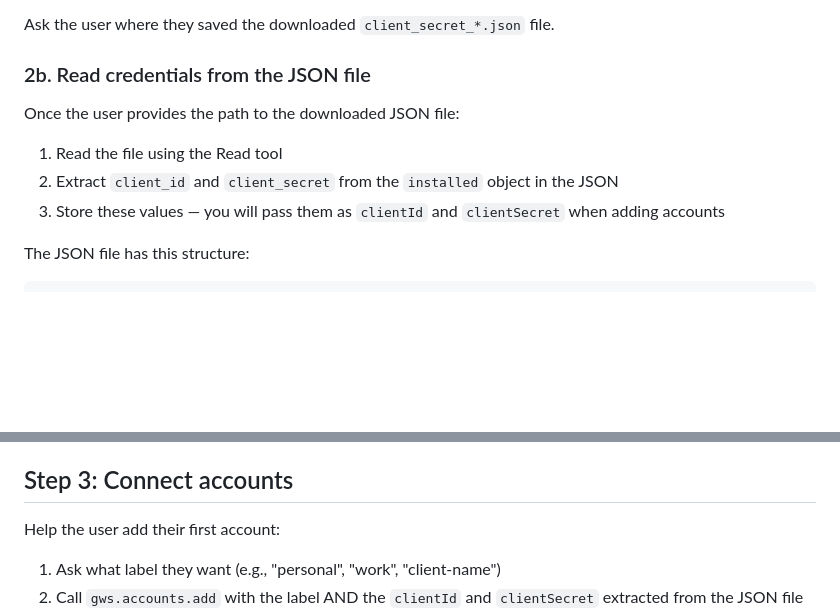
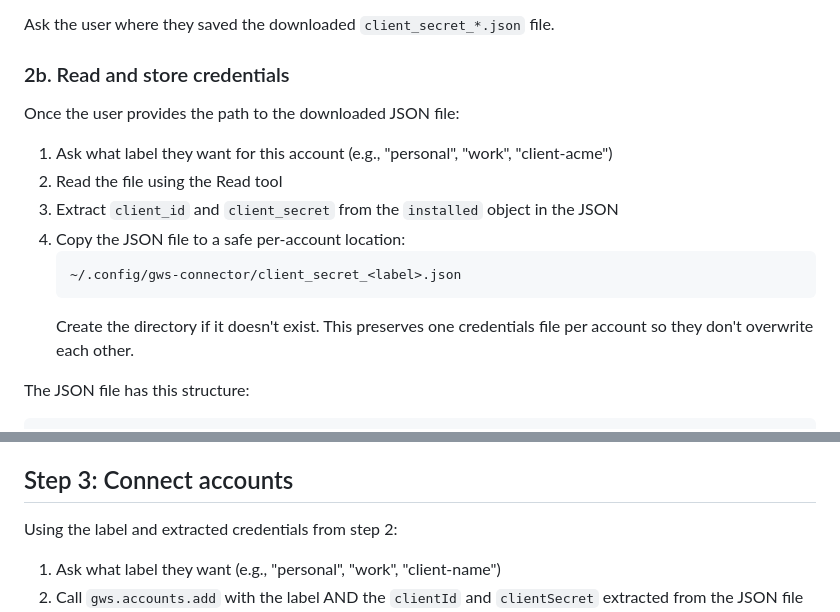
Before and after one commit to orieg/gws-connector, a Markdown page: skills/configure/SKILL.md, 2 parts joined by grey strips. Drawn GitHub-style; blank space fills up the shorter version.

Commit message:
Store credential JSON per-account: client_secret_<label>.json
Avoids overwriting when connecting accounts from different GCP projects.
Files stored at ~/.config/gws-connector/client_secret_<label>.json.

````diff
--- a/skills/configure/SKILL.md
+++ b/skills/configure/SKILL.md
@@ -63,13 +63,18 @@ Tell the user:
 
 Ask the user where they saved the downloaded `client_secret_*.json` file.
 
-### 2b. Read credentials from the JSON file
+### 2b. Read and store credentials
 
 Once the user provides the path to the downloaded JSON file:
 
-1. Read the file using the Read tool
-2. Extract `client_id` and `client_secret` from the `installed` object in the JSON
-3. Store these values — you will pass them as `clientId` and `clientSecret` when adding accounts
+1. Ask what label they want for this account (e.g., "personal", "work", "client-acme")
+2. Read the file using the Read tool
+3. Extract `client_id` and `client_secret` from the `installed` object in the JSON
+4. Copy the JSON file to a safe per-account location:
+   ```
+   ~/.config/gws-connector/client_secret_<label>.json
+   ```
+   Create the directory if it doesn't exist. This preserves one credentials file per account so they don't overwrite each other.
 
 The JSON file has this structure:
 ```json
@@ -85,7 +90,7 @@ The JSON file has this structure:
 
 ## Step 3: Connect accounts
 
-Help the user add their first account:
+Using the label and extracted credentials from step 2:
 
 1. Ask what label they want (e.g., "personal", "work", "client-name")
 2. Call `gws.accounts.add` with the label AND the `clientId` and `clientSecret` extracted from the JSON file
````
